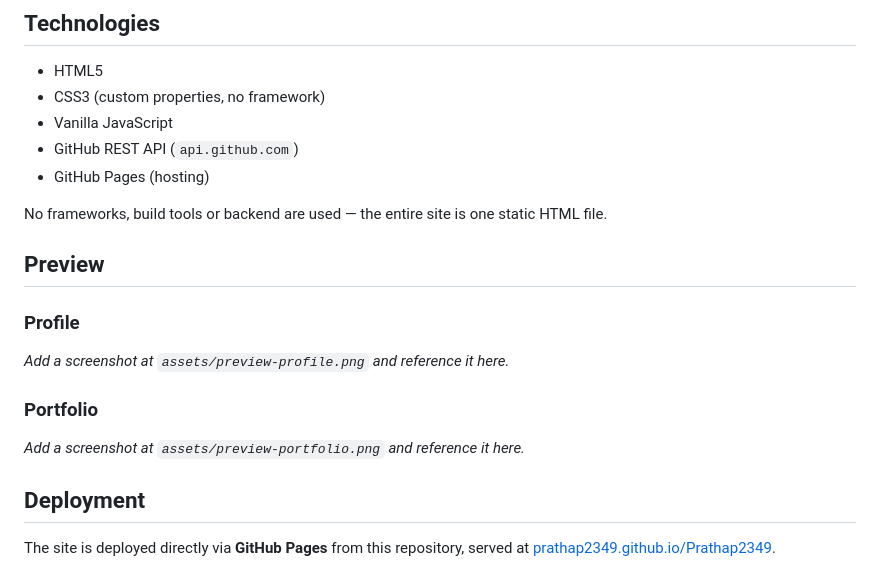
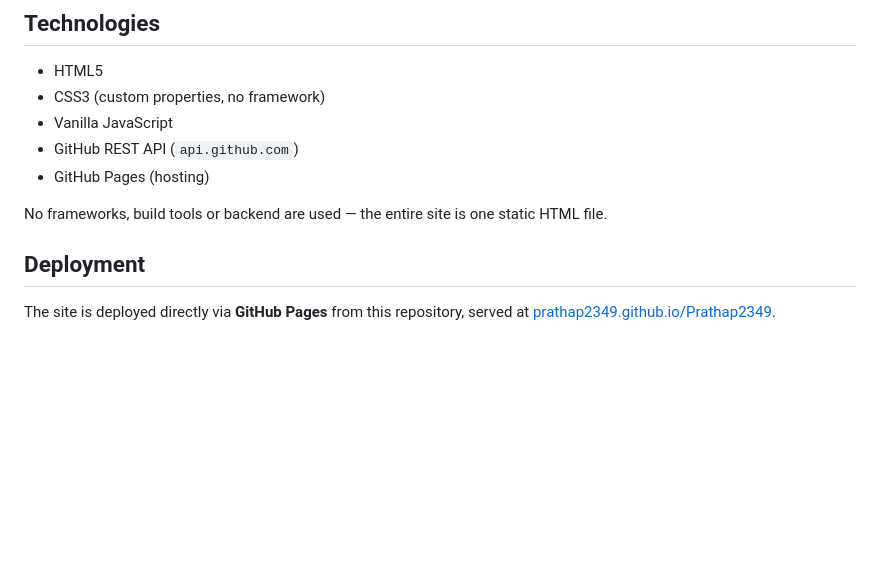
Before and after one commit to Prathap2349/Prathap2349, a Markdown page: Readme.md, the part around the change. Rendered like a GitHub page; blank space fills up the shorter version.

Commit message:
Remove preview section from README
Removed preview section for profile and portfolio from the README.

```diff
--- a/Readme.md
+++ b/Readme.md
@@ -47,16 +47,6 @@ Switching modes re-renders the same section layout with different content, so th
 
 No frameworks, build tools or backend are used — the entire site is one static HTML file.
 
-## Preview
-
-### Profile
-
-_Add a screenshot at `assets/preview-profile.png` and reference it here._
-
-### Portfolio
-
-_Add a screenshot at `assets/preview-portfolio.png` and reference it here._
-
 
 ## Deployment
 
```
